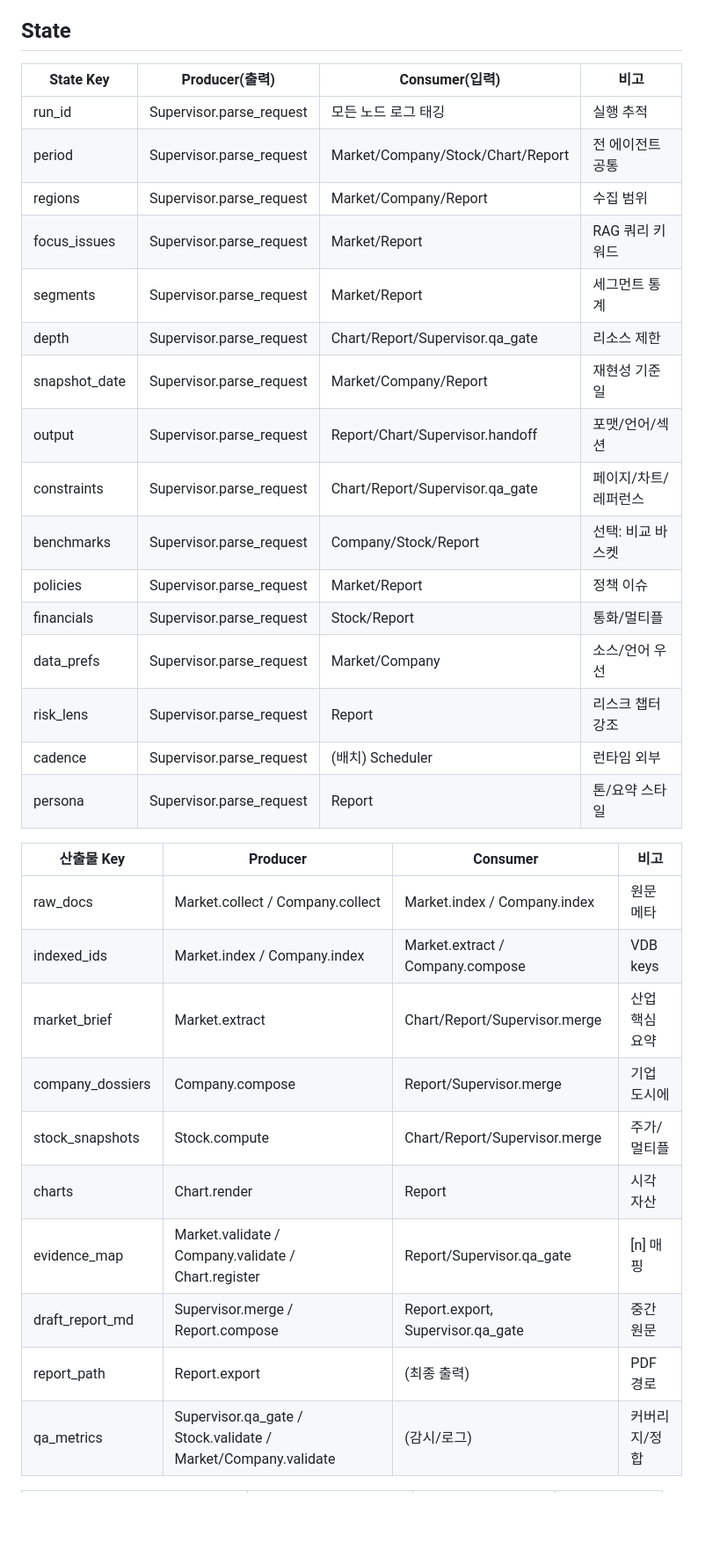
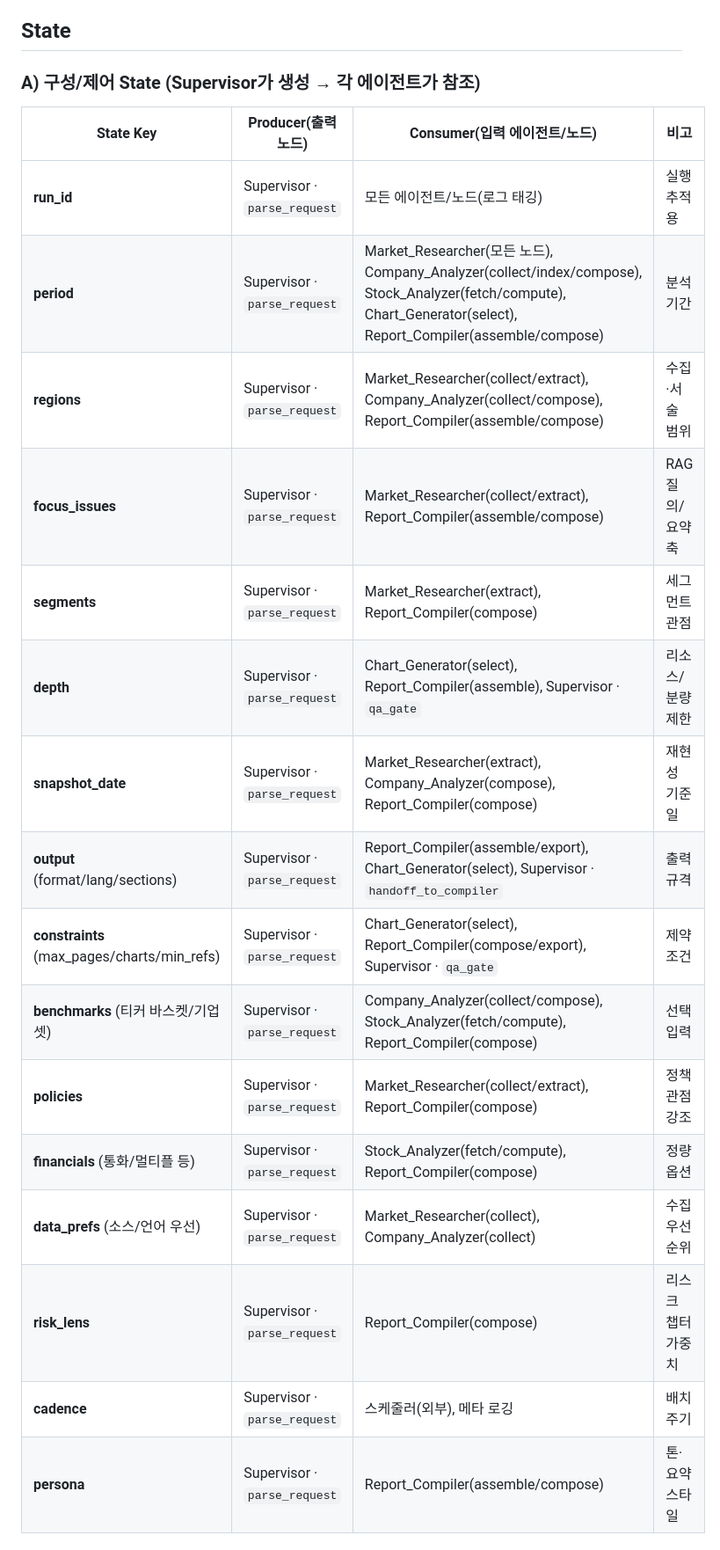
Before and after one commit to zzirco/AIAgent_Mini_Project, a Markdown page: README.md, the part around one of its changes. Shown at 88% size. Drawn GitHub-style; blank space fills up the shorter version.

Commit message:
[docs] Modify README.md file

```diff
--- a/README.md
+++ b/README.md
@@ -36,35 +36,24 @@
 
 ## State
 
-| State Key     | Producer(출력)           | Consumer(입력)                    | 비고                 |
-| ------------- | ------------------------ | --------------------------------- | -------------------- |
-| run_id        | Supervisor.parse_request | 모든 노드 로그 태깅               | 실행 추적            |
-| period        | Supervisor.parse_request | Market/Company/Stock/Chart/Report | 전 에이전트 공통     |
-| regions       | Supervisor.parse_request | Market/Company/Report             | 수집 범위            |
-| focus_issues  | Supervisor.parse_request | Market/Report                     | RAG 쿼리 키워드      |
-| segments      | Supervisor.parse_request | Market/Report                     | 세그먼트 통계        |
-| depth         | Supervisor.parse_request | Chart/Report/Supervisor.qa_gate   | 리소스 제한          |
-| snapshot_date | Supervisor.parse_request | Market/Company/Report             | 재현성 기준일        |
-| output        | Supervisor.parse_request | Report/Chart/Supervisor.handoff   | 포맷/언어/섹션       |
-| constraints   | Supervisor.parse_request | Chart/Report/Supervisor.qa_gate   | 페이지/차트/레퍼런스 |
-| benchmarks    | Supervisor.parse_request | Company/Stock/Report              | 선택: 비교 바스켓    |
-| policies      | Supervisor.parse_request | Market/Report                     | 정책 이슈            |
-| financials    | Supervisor.parse_request | Stock/Report                      | 통화/멀티플          |
-| data_prefs    | Supervisor.parse_request | Market/Company                    | 소스/언어 우선       |
-| risk_lens     | Supervisor.parse_request | Report                            | 리스크 챕터 강조     |
-| cadence       | Supervisor.parse_request | (배치) Scheduler                  | 런타임 외부          |
-| persona       | Supervisor.parse_request | Report                            | 톤/요약 스타일       |
+### A) 구성/제어 State (Supervisor가 생성 → 각 에이전트가 참조)
 
-| 산출물 Key       | Producer                                                      | Consumer                          | 비고           |
-| ---------------- | ------------------------------------------------------------- | --------------------------------- | -------------- |
-| raw_docs         | Market.collect / Company.collect                              | Market.index / Company.index      | 원문 메타      |
-| indexed_ids      | Market.index / Company.index                                  | Market.extract / Company.compose  | VDB keys       |
-| market_brief     | Market.extract                                                | Chart/Report/Supervisor.merge     | 산업 핵심 요약 |
-| company_dossiers | Company.compose                                               | Report/Supervisor.merge           | 기업 도시에    |
-| stock_snapshots  | Stock.compute                                                 | Chart/Report/Supervisor.merge     | 주가/멀티플    |
-| charts           | Chart.render                                                  | Report                            | 시각 자산      |
-| evidence_map     | Market.validate / Company.validate / Chart.register           | Report/Supervisor.qa_gate         | [n] 매핑       |
-| draft_report_md  | Supervisor.merge / Report.compose                             | Report.export, Supervisor.qa_gate | 중간 원문      |
-| report_path      | Report.export                                                 | (최종 출력)                       | PDF 경로       |
-| qa_metrics       | Supervisor.qa_gate / Stock.validate / Market/Company.validate | (감시/로그)                       | 커버리지/정합  |
+| State Key                                   | Producer(출력 노드)          | Consumer(입력 에이전트/노드)                                                                                                                                     | 비고               |
+| ------------------------------------------- | ---------------------------- | ---------------------------------------------------------------------------------------------------------------------------------------------------------------- | ------------------ |
+| **run_id**                                  | Supervisor · `parse_request` | 모든 에이전트/노드(로그 태깅)                                                                                                                                    | 실행 추적용        |
+| **period**                                  | Supervisor · `parse_request` | Market_Researcher(모든 노드), Company_Analyzer(collect/index/compose), Stock_Analyzer(fetch/compute), Chart_Generator(select), Report_Compiler(assemble/compose) | 분석 기간          |
+| **regions**                                 | Supervisor · `parse_request` | Market_Researcher(collect/extract), Company_Analyzer(collect/compose), Report_Compiler(assemble/compose)                                                         | 수집·서술 범위     |
+| **focus_issues**                            | Supervisor · `parse_request` | Market_Researcher(collect/extract), Report_Compiler(assemble/compose)                                                                                            | RAG 질의/요약 축   |
+| **segments**                                | Supervisor · `parse_request` | Market_Researcher(extract), Report_Compiler(compose)                                                                                                             | 세그먼트 관점      |
+| **depth**                                   | Supervisor · `parse_request` | Chart_Generator(select), Report_Compiler(assemble), Supervisor · `qa_gate`                                                                                       | 리소스/분량 제한   |
+| **snapshot_date**                           | Supervisor · `parse_request` | Market_Researcher(extract), Company_Analyzer(compose), Report_Compiler(compose)                                                                                  | 재현성 기준일      |
+| **output** (format/lang/sections)           | Supervisor · `parse_request` | Report_Compiler(assemble/export), Chart_Generator(select), Supervisor · `handoff_to_compiler`                                                                    | 출력 규격          |
+| **constraints** (max_pages/charts/min_refs) | Supervisor · `parse_request` | Chart_Generator(select), Report_Compiler(compose/export), Supervisor · `qa_gate`                                                                                 | 제약 조건          |
+| **benchmarks** (티커 바스켓/기업셋)         | Supervisor · `parse_request` | Company_Analyzer(collect/compose), Stock_Analyzer(fetch/compute), Report_Compiler(compose)                                                                       | 선택 입력          |
+| **policies**                                | Supervisor · `parse_request` | Market_Researcher(collect/extract), Report_Compiler(compose)                                                                                                     | 정책 관점 강조     |
+| **financials** (통화/멀티플 등)             | Supervisor · `parse_request` | Stock_Analyzer(fetch/compute), Report_Compiler(compose)                                                                                                          | 정량 옵션          |
+| **data_prefs** (소스/언어 우선)             | Supervisor · `parse_request` | Market_Researcher(collect), Company_Analyzer(collect)                                                                                                            | 수집 우선순위      |
+| **risk_lens**                               | Supervisor · `parse_request` | Report_Compiler(compose)                                                                                                                                         | 리스크 챕터 가중치 |
+| **cadence**                                 | Supervisor · `parse_request` | 스케줄러(외부), 메타 로깅                                                                                                                                        | 배치 주기          |
+| **persona**                                 | Supervisor · `parse_request` | Report_Compiler(assemble/compose)                                                                                                                                | 톤·요약 스타일     |
 
```
Also changed, not shown: other parts of README.md (+25 -10 lines).
